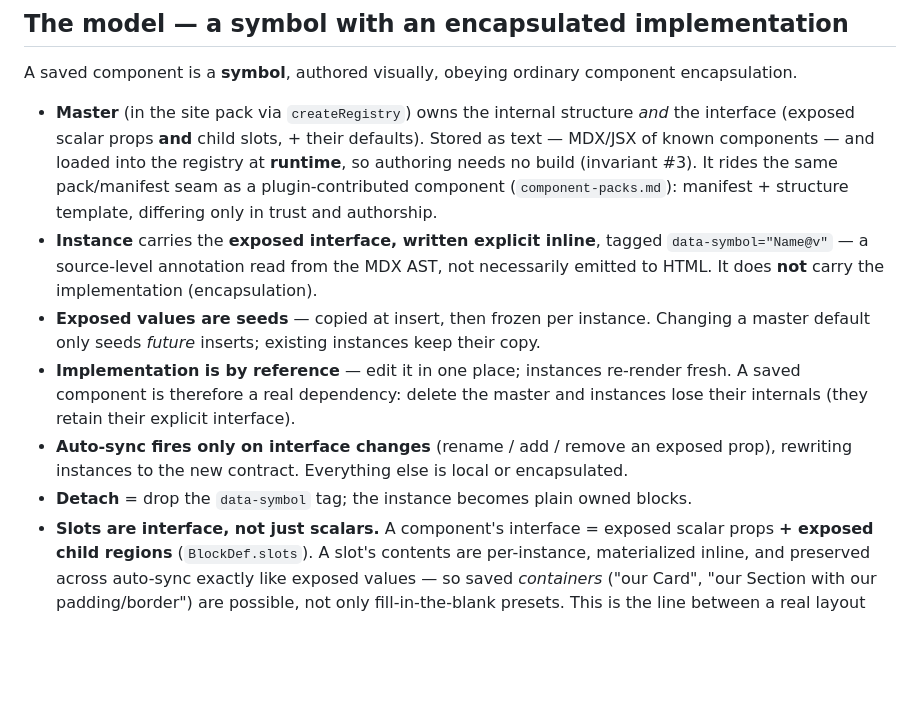
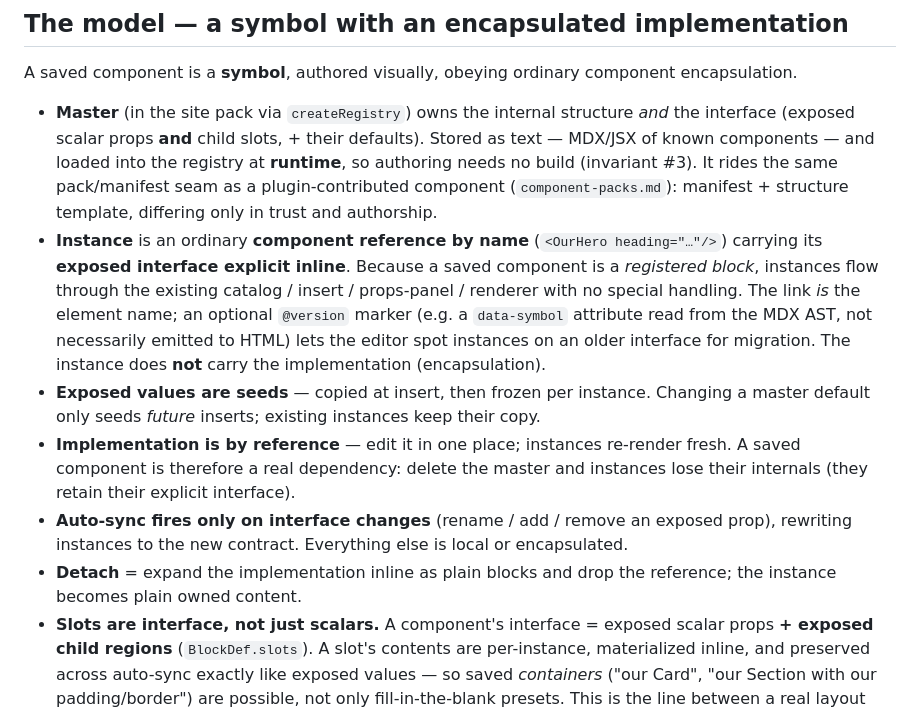
Before and after one commit to mde-pach/noCMS, a Markdown page: docs/specs/saved-components.md, the part around one of its changes. Rendered like a GitHub page; blank space fills up the shorter version.

```diff
--- a/docs/specs/saved-components.md
+++ b/docs/specs/saved-components.md
@@ -28,9 +28,12 @@ A saved component is a **symbol**, authored visually, obeying ordinary component
   loaded into the registry at **runtime**, so authoring needs no build (invariant #3). It rides the
   same pack/manifest seam as a plugin-contributed component (`component-packs.md`): manifest +
   structure template, differing only in trust and authorship.
-- **Instance** carries the **exposed interface, written explicit inline**, tagged
-  `data-symbol="Name@v"` — a source-level annotation read from the MDX AST, not necessarily emitted
-  to HTML. It does **not** carry the implementation (encapsulation).
+- **Instance** is an ordinary **component reference by name** (`<OurHero heading="…"/>`) carrying its
+  **exposed interface explicit inline**. Because a saved component is a *registered block*, instances
+  flow through the existing catalog / insert / props-panel / renderer with no special handling. The
+  link *is* the element name; an optional `@version` marker (e.g. a `data-symbol` attribute read from
+  the MDX AST, not necessarily emitted to HTML) lets the editor spot instances on an older interface
+  for migration. The instance does **not** carry the implementation (encapsulation).
 - **Exposed values are seeds** — copied at insert, then frozen per instance. Changing a master
   default only seeds *future* inserts; existing instances keep their copy.
 - **Implementation is by reference** — edit it in one place; instances re-render fresh. A saved
@@ -38,7 +41,8 @@ A saved component is a **symbol**, authored visually, obeying ordinary component
   (they retain their explicit interface).
 - **Auto-sync fires only on interface changes** (rename / add / remove an exposed prop), rewriting
   instances to the new contract. Everything else is local or encapsulated.
-- **Detach** = drop the `data-symbol` tag; the instance becomes plain owned blocks.
+- **Detach** = expand the implementation inline as plain blocks and drop the reference; the instance
+  becomes plain owned content.
 - **Slots are interface, not just scalars.** A component's interface = exposed scalar props **+
   exposed child regions** (`BlockDef.slots`). A slot's contents are per-instance, materialized
   inline, and preserved across auto-sync exactly like exposed values — so saved *containers* ("our
```
Also changed, not shown: other parts of docs/specs/saved-components.md (+47 -0 lines), DECISIONS.md (+10 -5 lines).
